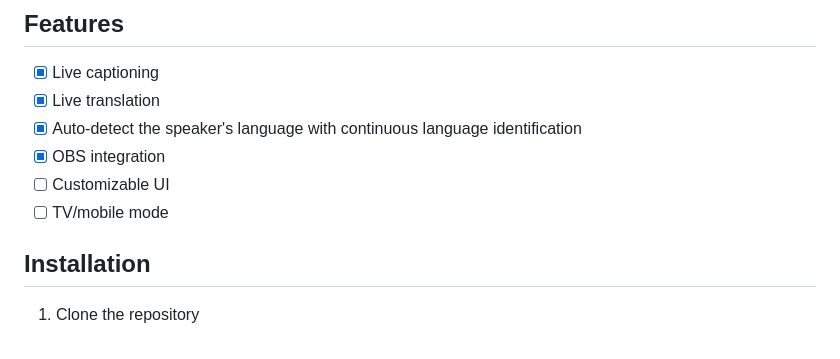
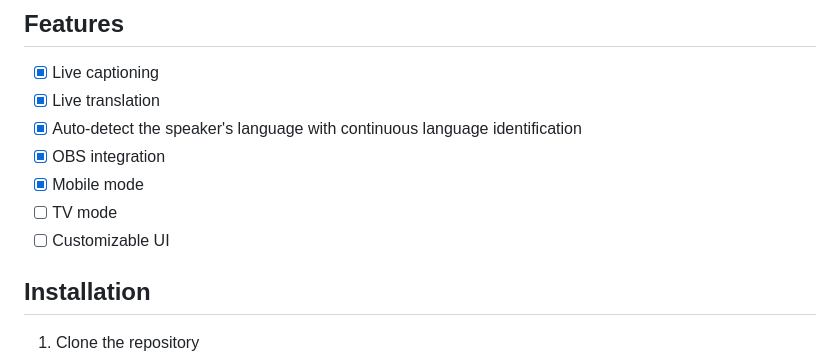
Before and after one commit to andylee830914/live_translation, a Markdown page: README.md, the part around one of its changes. Rendered like a GitHub page.

```diff
--- a/README.md
+++ b/README.md
@@ -16,8 +16,9 @@ Parts of the code are modified from [Sample Repository for the Microsoft Cogniti
 - [x] Live translation
 - [x] Auto-detect the speaker's language with continuous language identification
 - [x] OBS integration
+- [x] Mobile mode
+- [ ] TV mode
 - [ ] Customizable UI
-- [ ] TV/mobile mode
 
 ## Installation
 
```
Also changed, not shown: other parts of README.md (+11 -1 lines), static/mobile.jpg (added), static/obs.png (renamed from static/SCR-20250217-nkdp.png), 5 other files.
